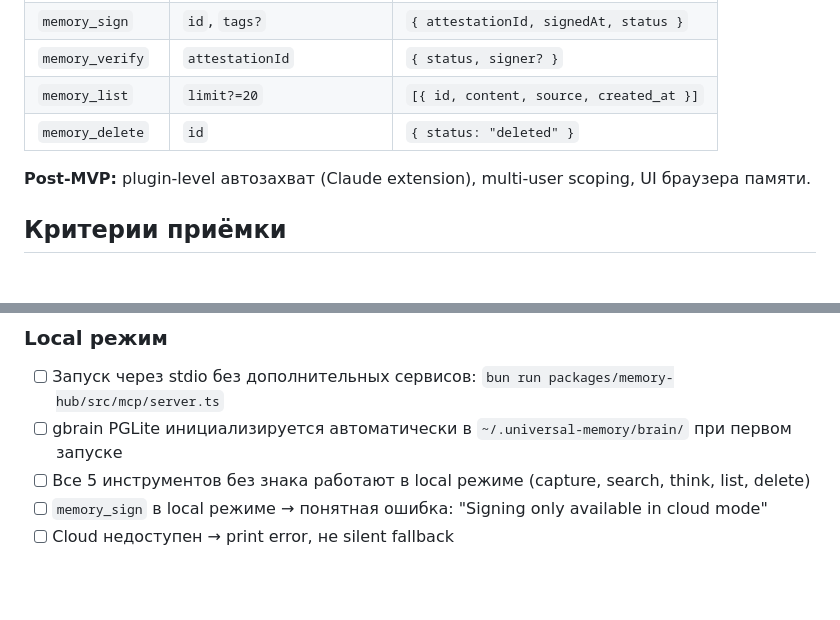
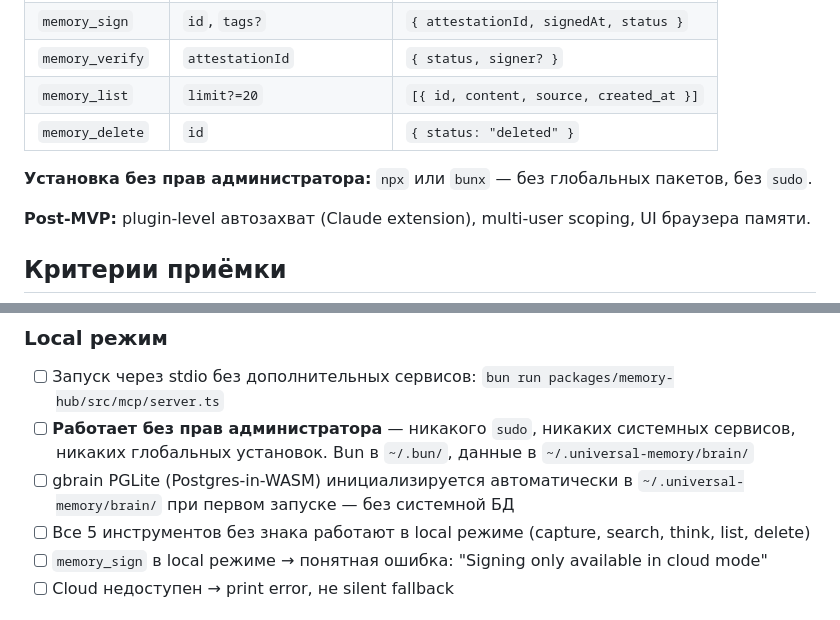
Before and after one commit to mnemonik-dev/universal-paywall, a Markdown page: work/universal-memory-system/user-spec.md, 2 parts joined by grey strips. Rendered like a GitHub page; blank space fills up the shorter version.

Commit message:
chore(userspec): add zero-admin-rights constraint for local mode
Co-Authored-By: Claude Sonnet 4.6 <noreply@anthropic.com>

```diff
--- a/work/universal-memory-system/user-spec.md
+++ b/work/universal-memory-system/user-spec.md
@@ -127,6 +127,8 @@ CLOUD режим (HTTP MCP, VPS):
 | `memory_list` | `limit?=20` | `[{ id, content, source, created_at }]` |
 | `memory_delete` | `id` | `{ status: "deleted" }` |
 
+**Установка без прав администратора:** `npx` или `bunx` — без глобальных пакетов, без `sudo`.
+
 **Post-MVP:** plugin-level автозахват (Claude extension), multi-user scoping, UI браузера памяти.
 
 ## Критерии приёмки
@@ -144,7 +146,8 @@ CLOUD режим (HTTP MCP, VPS):
 ### Local режим
 
 - [ ] Запуск через stdio без дополнительных сервисов: `bun run packages/memory-hub/src/mcp/server.ts`
-- [ ] gbrain PGLite инициализируется автоматически в `~/.universal-memory/brain/` при первом запуске
+- [ ] **Работает без прав администратора** — никакого `sudo`, никаких системных сервисов, никаких глобальных установок. Bun в `~/.bun/`, данные в `~/.universal-memory/brain/`
+- [ ] gbrain PGLite (Postgres-in-WASM) инициализируется автоматически в `~/.universal-memory/brain/` при первом запуске — без системной БД
 - [ ] Все 5 инструментов без знака работают в local режиме (capture, search, think, list, delete)
 - [ ] `memory_sign` в local режиме → понятная ошибка: "Signing only available in cloud mode"
 - [ ] Cloud недоступен → print error, не silent fallback
```
